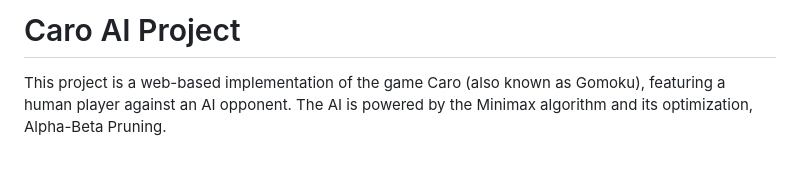
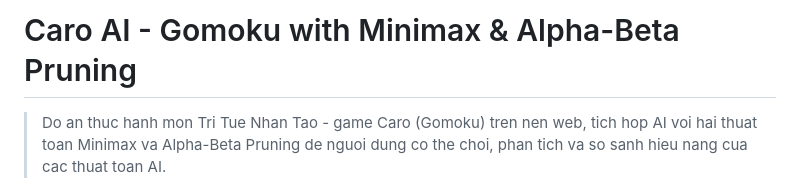
Before and after one commit to Poicitaco/TICTACTOE-AI-GAME, a Markdown page: README.md, the part around one of its changes. GitHub-like rendering; blank space fills up the shorter version.

Commit message:
docs: viet lai README day du va chuyen nghiep

```diff
--- a/README.md
+++ b/README.md
@@ -1,4 +1,4 @@
-# Caro AI Project
+# Caro AI - Gomoku with Minimax & Alpha-Beta Pruning
 
-This project is a web-based implementation of the game Caro (also known as Gomoku), featuring a human player against an AI opponent. The AI is powered by the Minimax algorithm and its optimization, Alpha-Beta Pruning.
+> Do an thuc hanh mon Tri Tue Nhan Tao - game Caro (Gomoku) tren nen web, tich hop AI voi hai thuat toan Minimax va Alpha-Beta Pruning de nguoi dung co the choi, phan tich va so sanh hieu nang cua cac thuat toan AI.
 
```
Also changed, not shown: other parts of README.md (+147 -54 lines).
